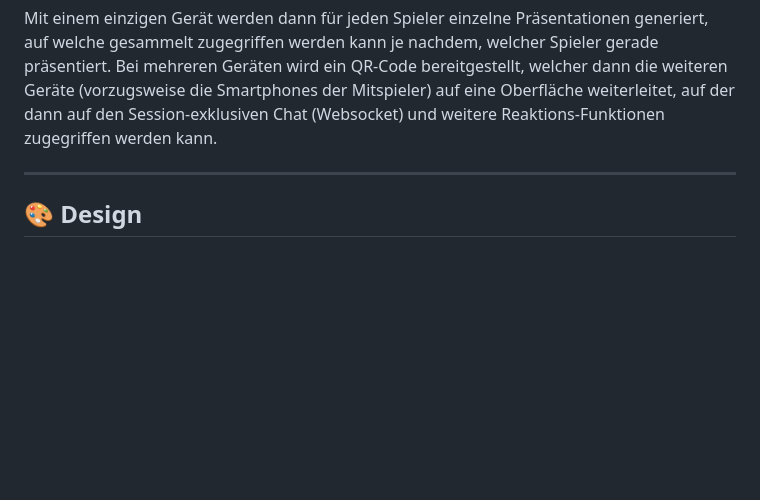
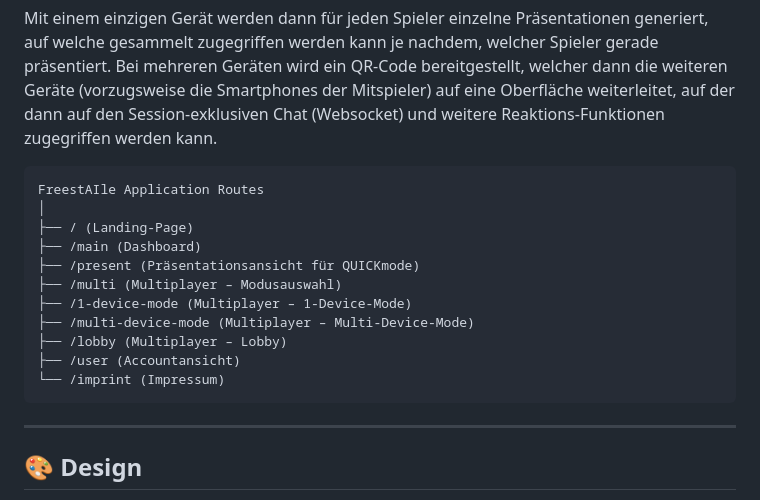
Before and after one commit to Nillzy/freestaile, a Markdown page: README.md, the part around the change. Rendered like a GitHub page; blank space fills up the shorter version.

````diff
--- a/README.md
+++ b/README.md
@@ -155,6 +155,20 @@ Im Mehrspieler-Modus hingegen muss nun entschieden werden, ob zusammen auf einem
 
 Mit einem einzigen Gerät werden dann für jeden Spieler einzelne Präsentationen generiert, auf welche gesammelt zugegriffen werden kann je nachdem, welcher Spieler gerade präsentiert. Bei mehreren Geräten wird ein QR-Code bereitgestellt, welcher dann die weiteren Geräte (vorzugsweise die Smartphones der Mitspieler) auf eine Oberfläche weiterleitet, auf der dann auf den Session-exklusiven Chat (Websocket) und weitere Reaktions-Funktionen zugegriffen werden kann.
 
+```
+FreestAIle Application Routes
+│
+├── / (Landing-Page)
+├── /main (Dashboard)
+├── /present (Präsentationsansicht für QUICKmode)
+├── /multi (Multiplayer – Modusauswahl)
+├── /1-device-mode (Multiplayer – 1-Device-Mode)
+├── /multi-device-mode (Multiplayer – Multi-Device-Mode)
+├── /lobby (Multiplayer – Lobby)
+├── /user (Accountansicht)
+└── /imprint (Impressum)
+```
+
 ---
 
 ## 🎨 Design
````
